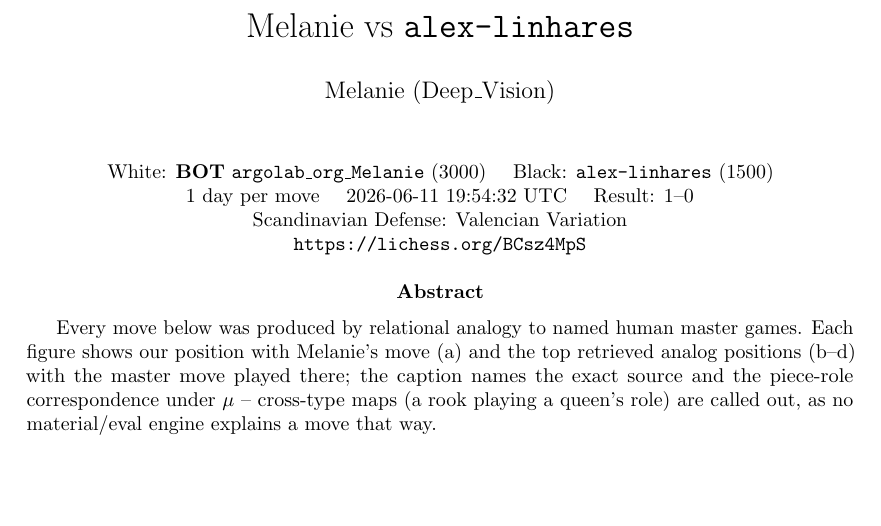
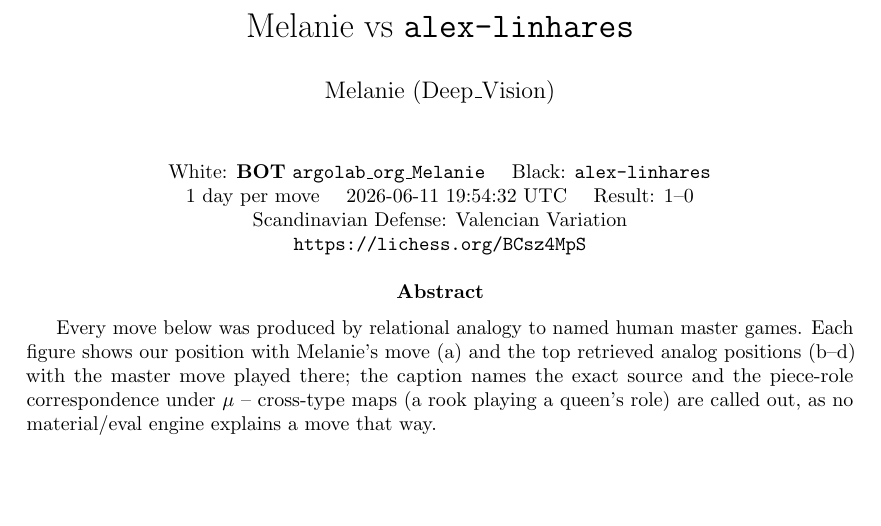
Before and after one commit to ARGO-LABORATORY/Melanies_games, a LaTeX paper (games/2026-06-11_vs_alex-linhares_BCsz4MpS/thoughts/report.tex): part of page 1 of 61, cut so that both start at the same text. The pictures show the PDF file games/2026-06-11_vs_alex-linhares_BCsz4MpS/report.pdf that the author committed with the source.

Commit message:
Make games unranked: omit player ratings from report + README
The lichess ratings are provisional/default (bot 3000, opponent 1500 floor)
and not meaningful. Drop the Elo from the report metadata block and the README
games index so both players show unranked. Regenerated report.pdf/report.tex.

Co-Authored-By: Claude Opus 4.8 (1M context) <noreply@anthropic.com>

```diff
--- a/games/2026-06-11_vs_alex-linhares_BCsz4MpS/thoughts/report.tex
+++ b/games/2026-06-11_vs_alex-linhares_BCsz4MpS/thoughts/report.tex
@@ -6,7 +6,7 @@
 \begin{document}
 \maketitle
 \begin{center}\small
-White: \textbf{BOT} \texttt{argolab\_org\_Melanie} (3000) \quad Black: \texttt{alex-linhares} (1500) \\
+White: \textbf{BOT} \texttt{argolab\_org\_Melanie} \quad Black: \texttt{alex-linhares} \\
 1 day per move \quad 2026-06-11 19:54:32 UTC \quad Result: 1--0 \\
 Scandinavian Defense: Valencian Variation \\
 \texttt{https://lichess.org/BCsz4MpS}
```
Also changed, not shown: README.md, games/2026-06-11_vs_alex-linhares_BCsz4MpS/report.pdf.
